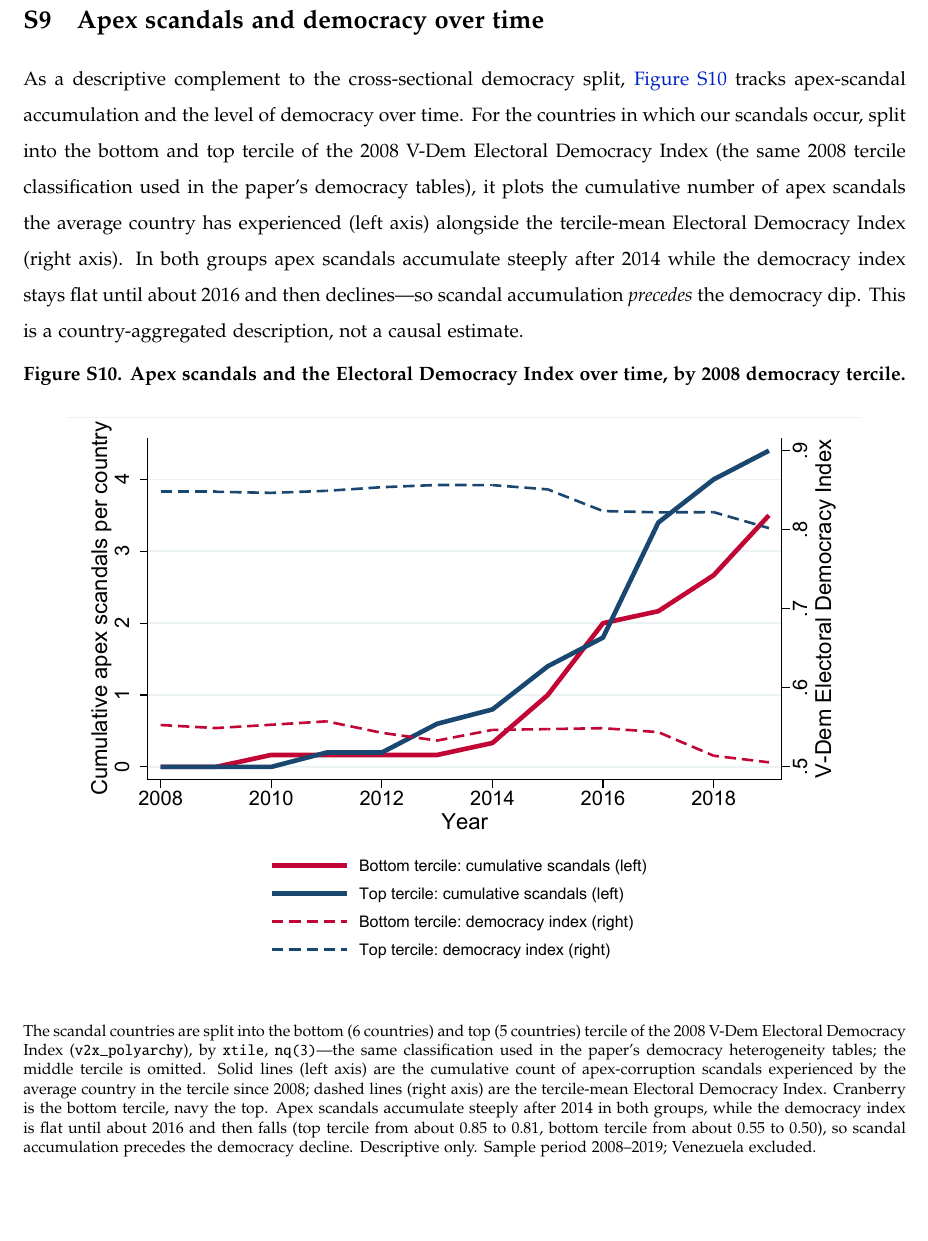
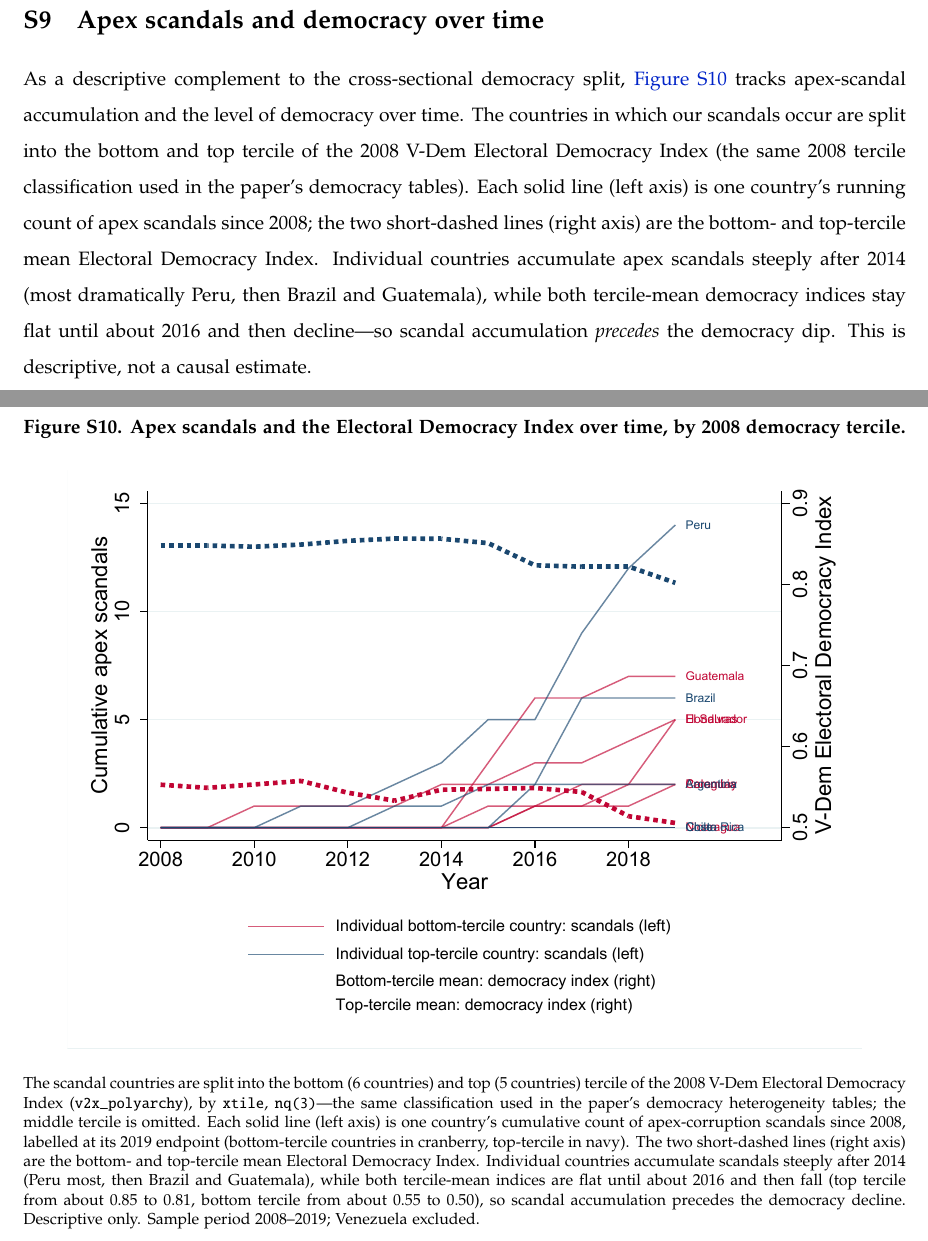
Before and after one commit to RobertoGlz/protest_repo, a LaTeX paper (paper/violent-effects-of-apex-corruption-main.tex): part of page 31 of 31 before the commit and two parts of pages 31 and 32 of 32 after it, the two joined at a grey line, cut so that both start at the same text, the shorter picture padded with empty space. Compiled offline with pdfLaTeX.

Commit message:
figure: per-country scandal lines vs tercile-mean democracy (two y-axes)
Rework per Roberto: one SOLID line per country for cumulative apex scandals
(left axis, colored by 2008 tercile, labelled at 2019 endpoint) instead of the
tercile-average solid lines; keep the two tercile-mean SHORT-DASHED democracy
lines (right axis); add leading zeros to the index axis (0.5-0.9). Bottom &
top terciles only. Peru is the clear outlier (~14 apex scandals). Section prose
and caption updated to match.

Known cosmetic issue: end-of-line country labels collide where countries cluster
at low scandal counts (Argentina/Paraguay/Nicaragua/Costa Rica).

Co-Authored-By: Claude Opus 4.8 <noreply@anthropic.com>

```diff
--- a/paper/violent-effects-of-apex-corruption-main.tex
+++ b/paper/violent-effects-of-apex-corruption-main.tex
@@ -1151,7 +1151,7 @@ If the effect really begins at the public-disclosure date and there is no antici
 \clearpage
 \section{Apex scandals and democracy over time}\label{sup:dem_scandals}
 
-As a descriptive complement to the cross-sectional democracy split, \autoref{fig:sup_dem_scandals} tracks apex-scandal accumulation and the level of democracy over time. For the countries in which our scandals occur, split into the bottom and top tercile of the 2008 V-Dem Electoral Democracy Index (the same 2008 tercile classification used in the paper's democracy tables), it plots the cumulative number of apex scandals the average country has experienced (left axis) alongside the tercile-mean Electoral Democracy Index (right axis). In both groups apex scandals accumulate steeply after 2014 while the democracy index stays flat until about 2016 and then declines---so scandal accumulation \emph{precedes} the democracy dip. This is a country-aggregated description, not a causal estimate.
+As a descriptive complement to the cross-sectional democracy split, \autoref{fig:sup_dem_scandals} tracks apex-scandal accumulation and the level of democracy over time. The countries in which our scandals occur are split into the bottom and top tercile of the 2008 V-Dem Electoral Democracy Index (the same 2008 tercile classification used in the paper's democracy tables). Each solid line (left axis) is one country's running count of apex scandals since 2008; the two short-dashed lines (right axis) are the bottom- and top-tercile mean Electoral Democracy Index. Individual countries accumulate apex scandals steeply after 2014 (most dramatically Peru, then Brazil and Guatemala), while both tercile-mean democracy indices stay flat until about 2016 and then decline---so scandal accumulation \emph{precedes} the democracy dip. This is descriptive, not a causal estimate.
 
 \begin{figure}[htb!]
     \caption{Apex scandals and the Electoral Democracy Index over time, by 2008 democracy tercile.}
@@ -1159,7 +1159,7 @@ As a descriptive complement to the cross-sectional democracy split, \autoref{fig
     \begin{center}
     \includegraphics[width=0.9\textwidth]{democracy_scandals_timeseries.pdf}
     \end{center}
-    \footnotesize{The scandal countries are split into the bottom (6 countries) and top (5 countries) tercile of the 2008 V-Dem Electoral Democracy Index (\texttt{v2x\_polyarchy}), by \texttt{xtile}, \texttt{nq(3)}---the same classification used in the paper's democracy heterogeneity tables; the middle tercile is omitted. Solid lines (left axis) are the cumulative count of apex-corruption scandals experienced by the average country in the tercile since 2008; dashed lines (right axis) are the tercile-mean Electoral Democracy Index. Cranberry is the bottom tercile, navy the top. Apex scandals accumulate steeply after 2014 in both groups, while the democracy index is flat until about 2016 and then falls (top tercile from about 0.85 to 0.81, bottom tercile from about 0.55 to 0.50), so scandal accumulation precedes the democracy decline. Descriptive only. Sample period 2008--2019; Venezuela excluded.}
+    \footnotesize{The scandal countries are split into the bottom (6 countries) and top (5 countries) tercile of the 2008 V-Dem Electoral Democracy Index (\texttt{v2x\_polyarchy}), by \texttt{xtile}, \texttt{nq(3)}---the same classification used in the paper's democracy heterogeneity tables; the middle tercile is omitted. Each solid line (left axis) is one country's cumulative count of apex-corruption scandals since 2008, labelled at its 2019 endpoint (bottom-tercile countries in cranberry, top-tercile in navy). The two short-dashed lines (right axis) are the bottom- and top-tercile mean Electoral Democracy Index. Individual countries accumulate scandals steeply after 2014 (Peru most, then Brazil and Guatemala), while both tercile-mean indices are flat until about 2016 and then fall (top tercile from about 0.85 to 0.81, bottom tercile from about 0.55 to 0.50), so scandal accumulation precedes the democracy decline. Descriptive only. Sample period 2008--2019; Venezuela excluded.}
 \end{figure}
 
 \end{document}
```
Also changed, not shown: paper/figures/democracy_scandals_timeseries.pdf, 1 other file.
